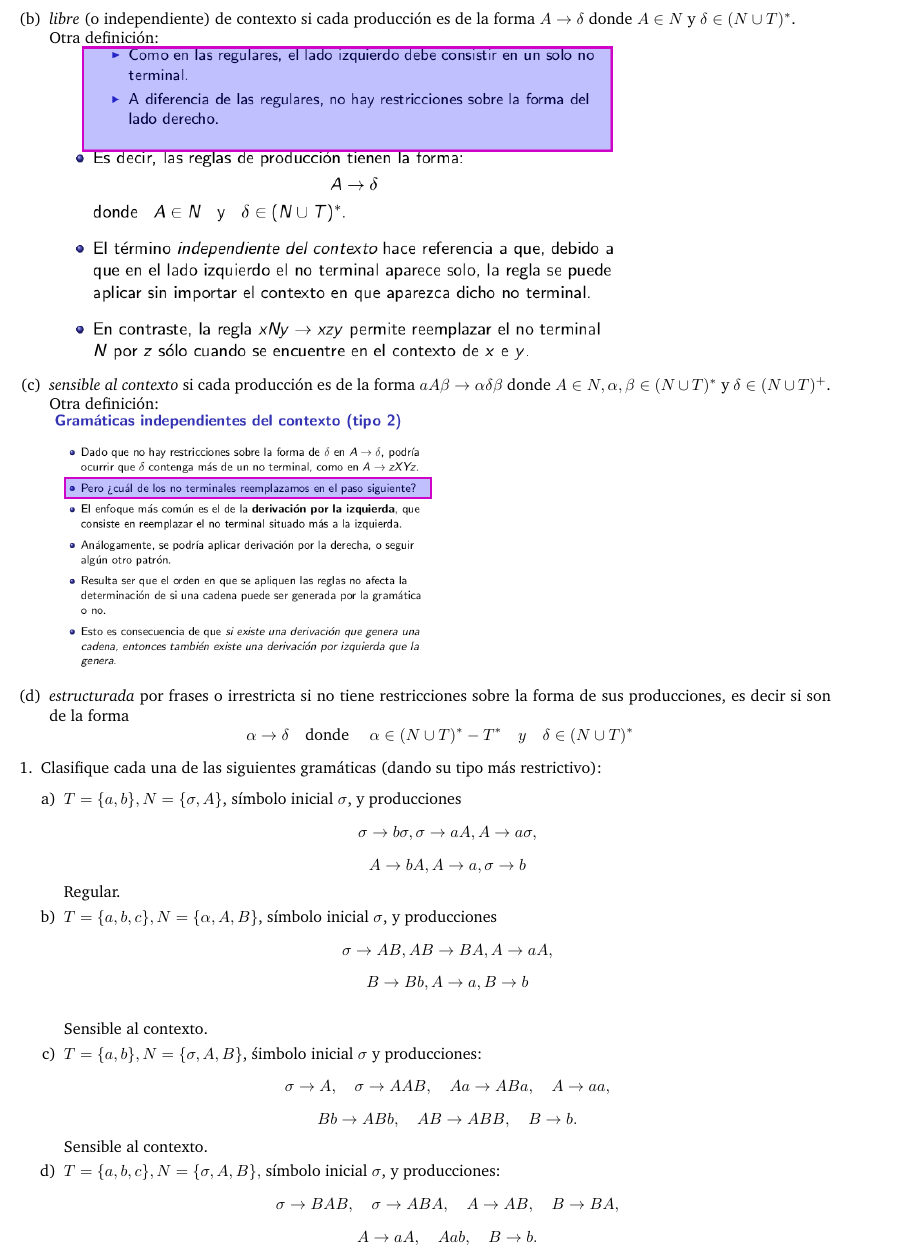
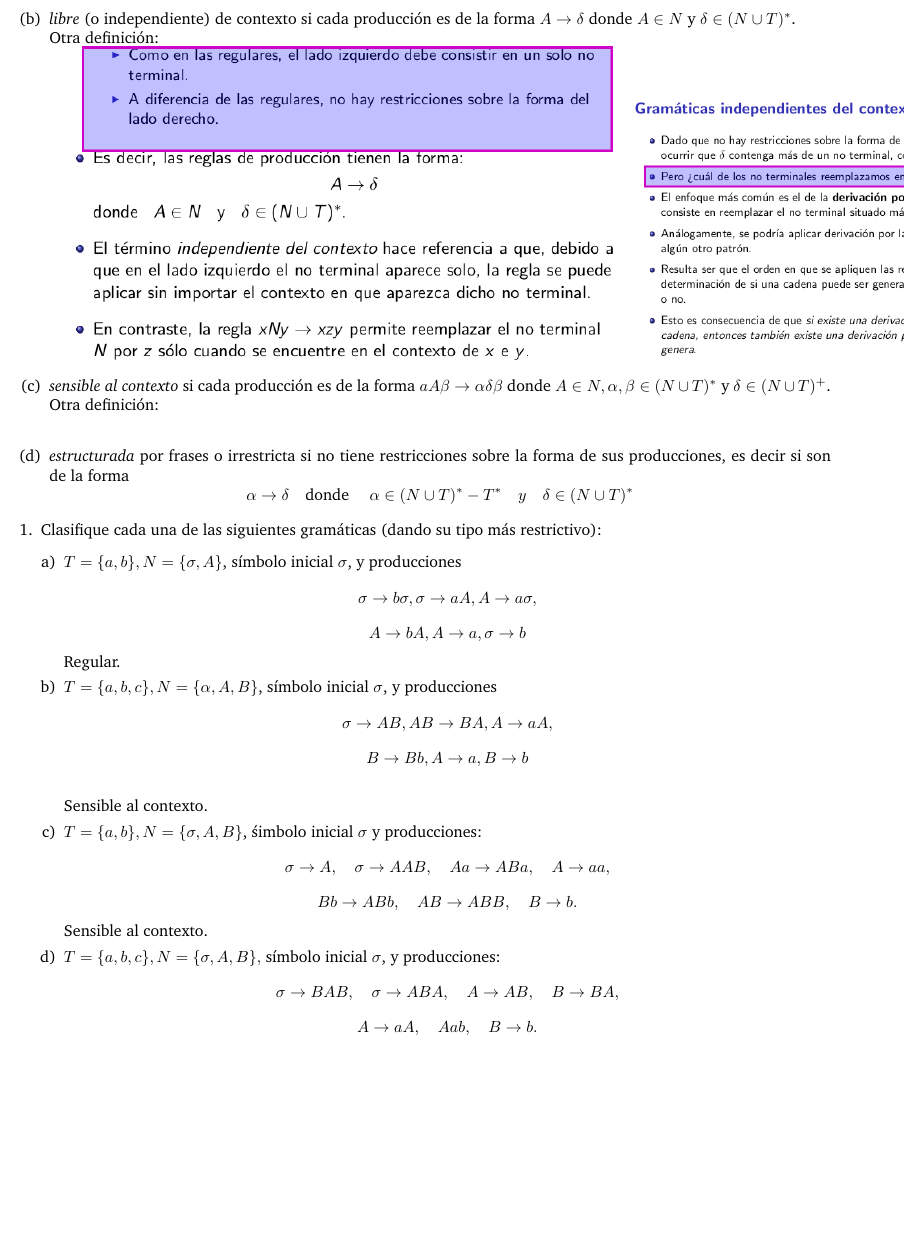
Before and after one commit to allikn0w/lenguajesformales, a LaTeX document (Practicas/P6/Practica6.tex): part of page 2 of 2, cut so that both start at the same text, the shorter picture padded with empty space. Compiled offline with pdfLaTeX.

Commit message:
Edito imágenes

```diff
--- a/Practicas/P6/Practica6.tex
+++ b/Practicas/P6/Practica6.tex
@@ -41,11 +41,11 @@
     \textit{libre} (o independiente) de contexto si cada producción es de la forma
     $A \rightarrow \delta$ donde $A \in N$ y $\delta \in (N \cup T)^*$. \\ Otra definición: \\
     \includegraphics[scale=0.5]{6.png}
+    \includegraphics[scale=0.4]{7.png}
 \item
   \textit{sensible al contexto} si cada producción es de la forma
     $aA\beta \rightarrow \alpha\delta\beta$ donde $A \in N, \alpha,\beta \in (N \cup T)^*$ y $\delta \in (N \cup T)^+$. \\
     Otra definición: \\
-    \includegraphics[scale=0.4]{7.png}
 \item
     \textit{estructurada} por frases o irrestricta si no tiene restricciones sobre la forma de sus producciones, es decir
    si son de la forma
```
Also changed, not shown: Practicas/P6/Practica6.pdf, 2 other files.
